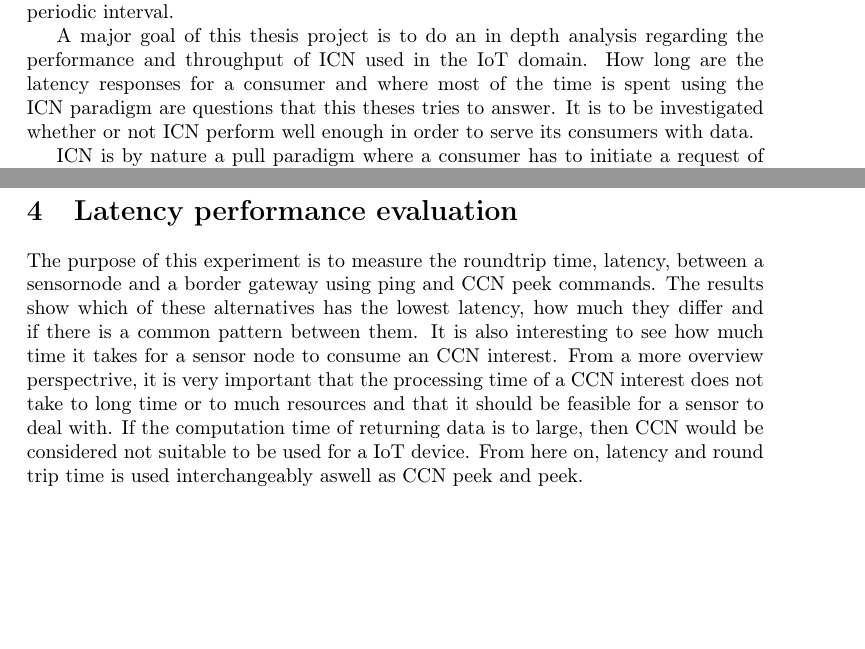
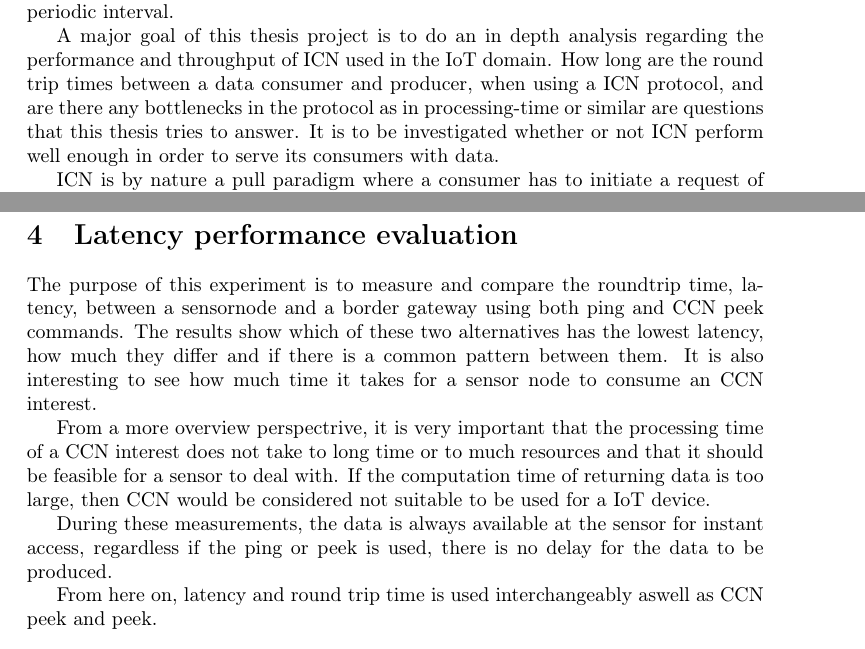
Before and after one commit to juffeboy/thesis_rapport, a LaTeX paper (main.tex, which reads section/introduction.tex, section/resultat/ping-peek.tex): two parts of pages 5 and 21 of 45, joined at a grey line, cut so that both start at the same text, the shorter picture padded with empty space. Compiled offline with pdfLaTeX.

Commit message:
changes for Edit, introduction, implementation and beginning of latency performance.

```diff
--- a/section/introduction.tex
+++ b/section/introduction.tex
@@ -41,7 +41,7 @@ The usage of these IoT devices, and their data, often implies information centri
 The purpose of this thesis project is to evaluate the performance and feasibility of using the ICN paradigm in the IoT domain. The scenarios are normal usage patterns between devices including producing and consuming data continuously created in a periodic interval.
 
 %By evaluating the performance of ICN components and the application as a whole, one can provide a comparision between such an application and a network reference \todo{vad menas med ref point och resterande del av meningen. // A} point. Ideally it should be possible \todo{Formulera om. // A} to divide and present the throughput, and how much delay time, spent operating under ICN. Therefore a part of the goal of this thesis project is to provide an in depth analysis of where most time is spent when using the ICN application.
-A major goal of this thesis project is to do an in depth analysis regarding the performance and throughput of ICN used in the IoT domain. How long are the latency responses for a consumer and where most of the time is spent using the ICN paradigm are questions that this theses tries to answer. It is to be investigated whether or not ICN perform well enough in order to serve its consumers with data.
+A major goal of this thesis project is to do an in depth analysis regarding the performance and throughput of ICN used in the IoT domain. How long are the round trip times between a data consumer and producer, when using a ICN protocol, and are there any bottlenecks in the protocol as in processing-time or similar are questions that this thesis tries to answer. It is to be investigated whether or not ICN perform well enough in order to serve its consumers with data.
 
 ICN is by nature a pull paradigm where a consumer has to initiate a request of a particular data object in order to retrive it. This is in constrast to several IoT systems where the publish/subscribe approach is more common. An example of such a system is MQTT \cite{mqtt} where the producer sends the newly created data towards a broker, which then pushes the data to a user/consumer. %By evaluating the feasibility, a major goal is to investigate if it is possible to achive similar outcome with ICN together with a onetime subscription model and if such a system would be stable. With the onetime subscription model, a consumer tries to pull the data from the producers by initiating a request just before the data has been created.
 By evaluating the feasibility of ICN, a major goal is to investigate if it is possible to distribute data efficiently with ICN and a one time subscription model. It is in the interest of this thesis to determine how stable such a system is and how well it perform over time. With the onetime subscription model, a consumer tries to pull the data from the producers by initiating a request just before the data has been created.
--- a/section/resultat/ping-peek.tex
+++ b/section/resultat/ping-peek.tex
@@ -1,7 +1,13 @@
 
 \section{Latency performance evaluation}
 %\subsection{Purpose}
-The purpose of this experiment is to measure the roundtrip time, latency, between a sensornode and a border gateway using ping and CCN peek commands. The results show which of these alternatives has the lowest latency, how much they differ and if there is a common pattern between them. It is also interesting to see how much time it takes for a sensor node to consume an CCN interest. From a more overview perspectrive, it is very important that the processing time of a CCN interest does not take to long time or to much resources and that it should be feasible for a sensor to deal with. If the computation time of returning data is to large, then CCN would be considered not suitable to be used for a IoT device. From here on, latency and round trip time is used interchangeably aswell as CCN peek and peek.
+The purpose of this experiment is to measure and compare the roundtrip time, latency, between a sensornode and a border gateway using both ping and CCN peek commands. The results show which of these two alternatives has the lowest latency, how much they differ and if there is a common pattern between them. It is also interesting to see how much time it takes for a sensor node to consume an CCN interest.
+
+From a more overview perspectrive, it is very important that the processing time of a CCN interest does not take to long time or to much resources and that it should be feasible for a sensor to deal with. If the computation time of returning data is too large, then CCN would be considered not suitable to be used for a IoT device.
+
+During these measurements, the data is always available at the sensor for instant access, regardless if the ping or peek is used, there is no delay for the data to be produced.
+
+From here on, latency and round trip time is used interchangeably aswell as CCN peek and peek.
 
 %%[Make the nice picture and write about why that picture is interesting. This could be something in the beginning of the result section, the arguments could be around it. Showing the roundtrip time and processing time.]
 
```
Also changed, not shown: section/implementation.tex (+2 -2 lines), section/implementation/software.tex (+1 -1 lines), main.pdf, section/introduction.tex (4 more changed lines), 7 other files.
